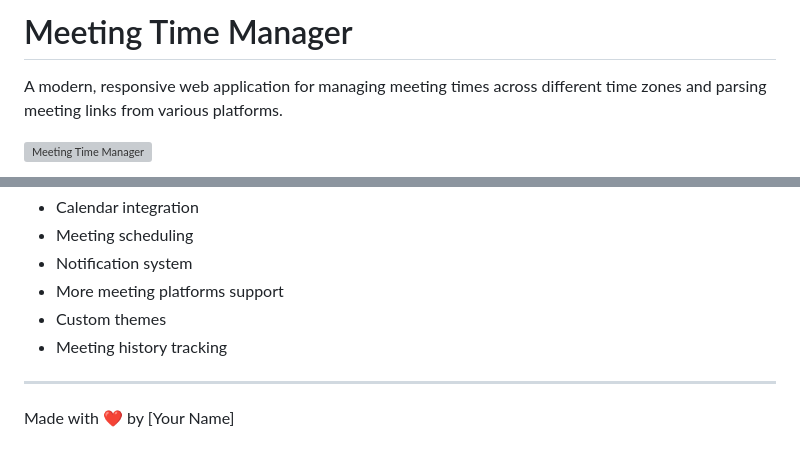
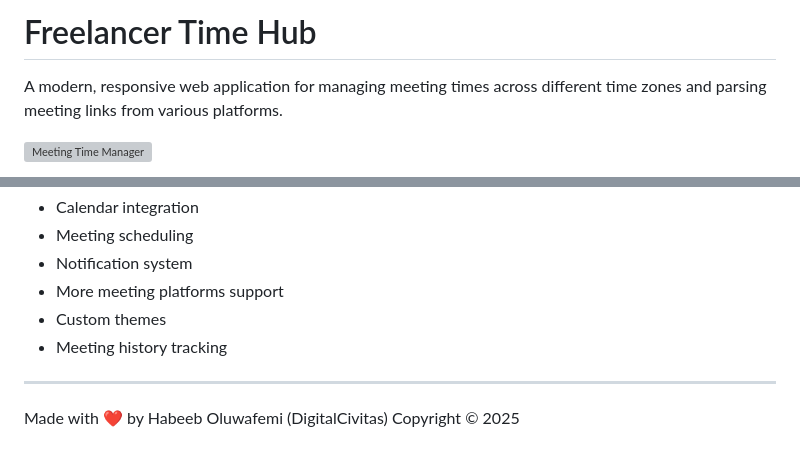
Before and after one commit to OlafemTech/Freelancer-Time-Hub, a Markdown page: README.md, 2 parts joined by grey strips. GitHub-like rendering; grey boxes are pictures that could not be loaded.

```diff
--- a/README.md
+++ b/README.md
@@ -1,4 +1,4 @@
-# Meeting Time Manager
+# Freelancer Time Hub
 
 A modern, responsive web application for managing meeting times across different time zones and parsing meeting links from various platforms.
 
@@ -156,4 +156,4 @@ This project is licensed under the MIT License - see the [LICENSE](LICENSE) file
 - Meeting history tracking
 
 ---
-Made with ❤️ by [Your Name]
+Made with ❤️ by Habeeb Oluwafemi (DigitalCivitas) Copyright © 2025
```
